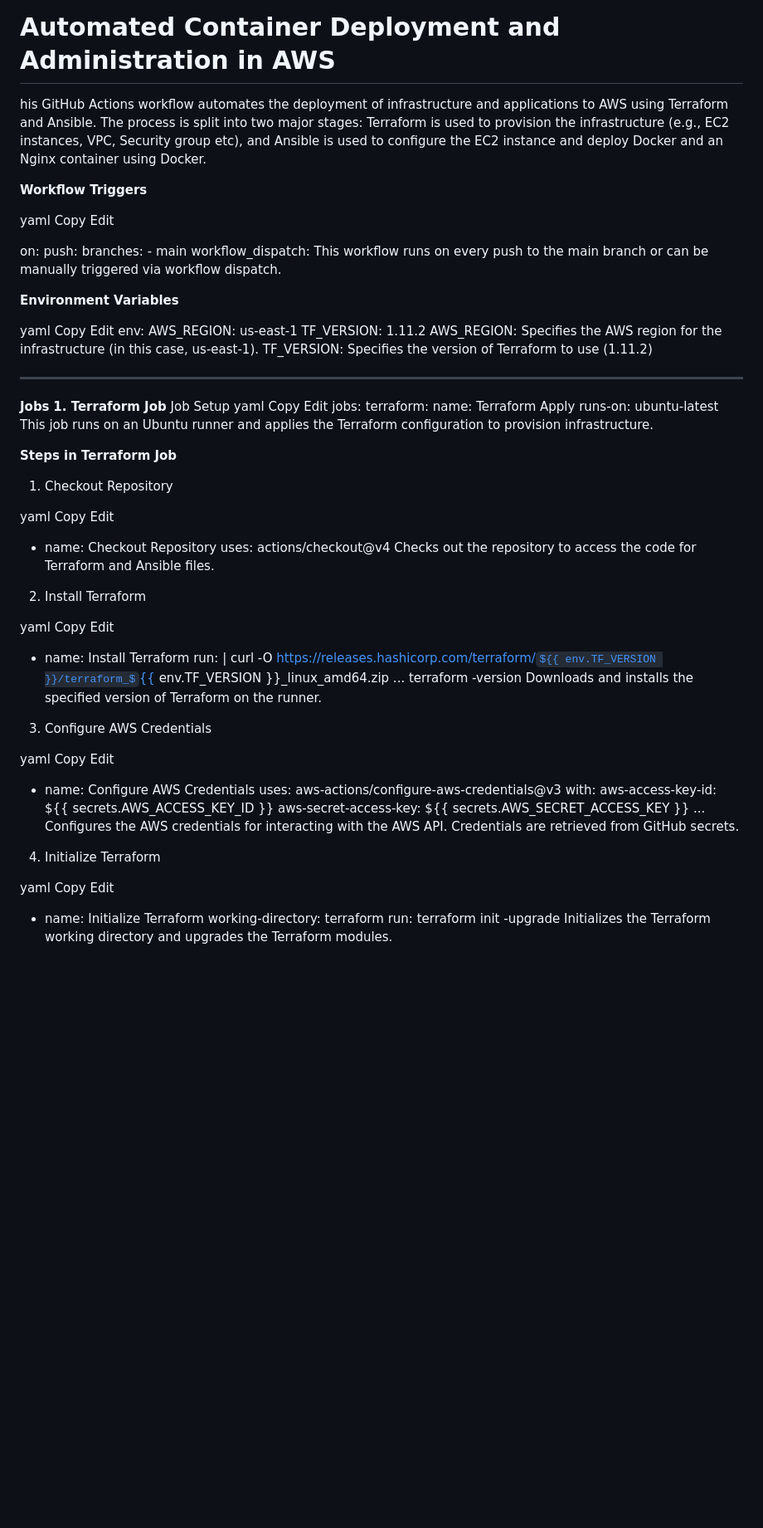
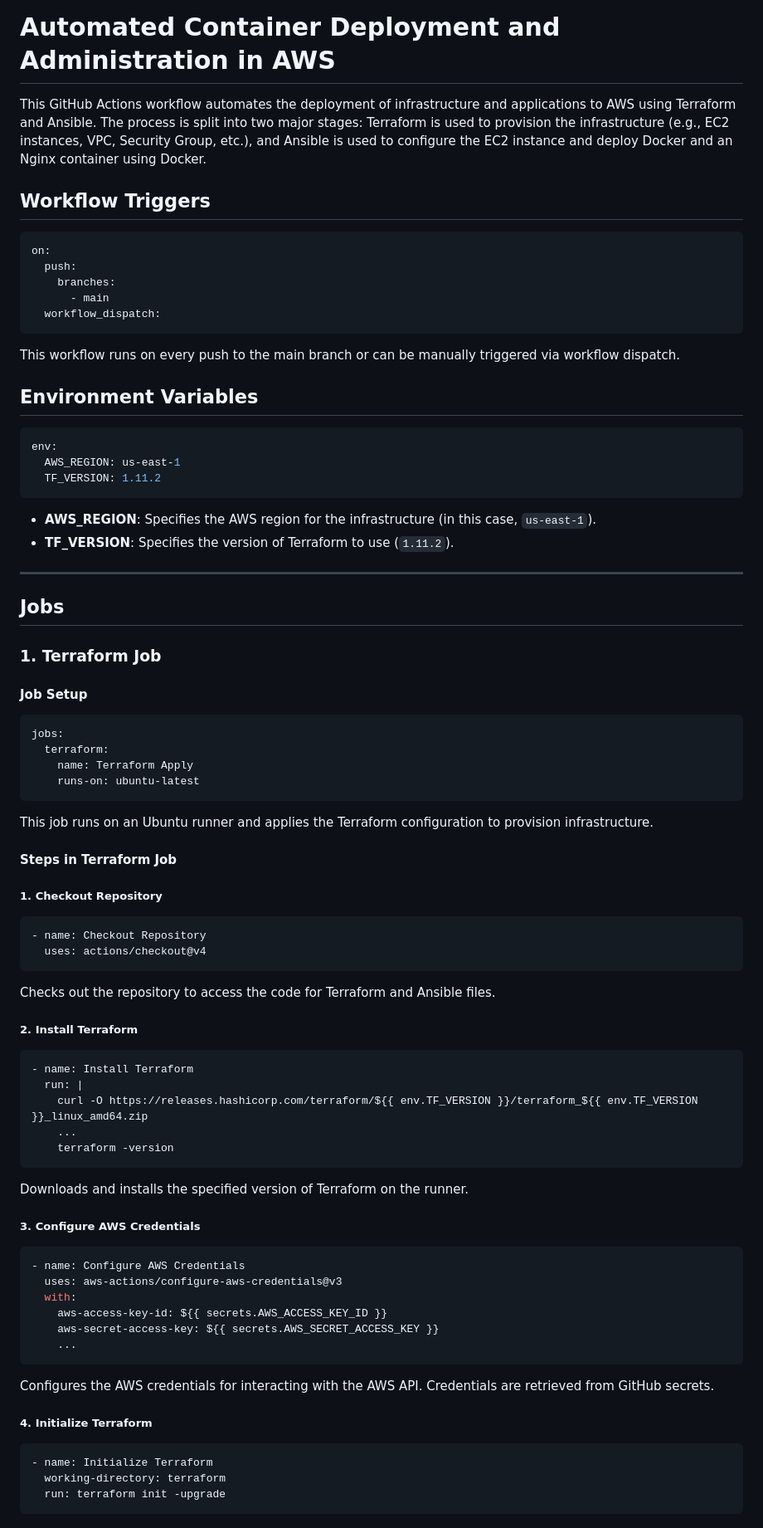
Before and after one commit to ZohaibYar/AWSNetwork, a Markdown page: README.md, the part around one of its changes. Shown at 83% size. Rendered like a GitHub page; some formulas as TeX source; blank space fills up the shorter version.

````diff
--- a/README.md
+++ b/README.md
@@ -1,85 +1,73 @@
 # Automated Container Deployment and Administration in AWS
-his GitHub Actions workflow automates the deployment of infrastructure and applications to AWS using Terraform and Ansible. The process is split into two major stages: Terraform is used to provision the infrastructure (e.g., EC2 instances, VPC, Security group etc), and Ansible is used to configure the EC2 instance and deploy Docker and an Nginx container using Docker.
 
-**Workflow Triggers**
+This GitHub Actions workflow automates the deployment of infrastructure and applications to AWS using Terraform and Ansible. The process is split into two major stages: Terraform is used to provision the infrastructure (e.g., EC2 instances, VPC, Security Group, etc.), and Ansible is used to configure the EC2 instance and deploy Docker and an Nginx container using Docker.
 
-yaml
-Copy
-Edit
-
+## Workflow Triggers
+```yaml
 on:
   push:
     branches:
       - main
   workflow_dispatch:
+```
 This workflow runs on every push to the main branch or can be manually triggered via workflow dispatch.
 
-**Environment Variables**
-
-yaml
-Copy
-Edit
+## Environment Variables
+```yaml
 env:
   AWS_REGION: us-east-1
   TF_VERSION: 1.11.2
-AWS_REGION: Specifies the AWS region for the infrastructure (in this case, us-east-1).
-TF_VERSION: Specifies the version of Terraform to use (1.11.2)
+```
+- **AWS_REGION**: Specifies the AWS region for the infrastructure (in this case, `us-east-1`).
+- **TF_VERSION**: Specifies the version of Terraform to use (`1.11.2`).
 
------------------------------------------------------------------
-**Jobs**
-**1. Terraform Job**
-Job Setup
-yaml
-Copy
-Edit
+---
+## Jobs
+
+### 1. Terraform Job
+#### Job Setup
+```yaml
 jobs:
   terraform:
     name: Terraform Apply
     runs-on: ubuntu-latest
+```
 This job runs on an Ubuntu runner and applies the Terraform configuration to provision infrastructure.
 
-**Steps in Terraform Job**
-1. Checkout Repository
-
-yaml
-Copy
-Edit
+#### Steps in Terraform Job
+##### 1. Checkout Repository
+```yaml
 - name: Checkout Repository
   uses: actions/checkout@v4
+```
 Checks out the repository to access the code for Terraform and Ansible files.
 
-2. Install Terraform
-
-yaml
-Copy
-Edit
+##### 2. Install Terraform
+```yaml
 - name: Install Terraform
   run: |
     curl -O https://releases.hashicorp.com/terraform/${{ env.TF_VERSION }}/terraform_${{ env.TF_VERSION }}_linux_amd64.zip
     ...
     terraform -version
+```
 Downloads and installs the specified version of Terraform on the runner.
 
-3. Configure AWS Credentials
-
-yaml
-Copy
-Edit
+##### 3. Configure AWS Credentials
+```yaml
 - name: Configure AWS Credentials
   uses: aws-actions/configure-aws-credentials@v3
   with:
     aws-access-key-id: ${{ secrets.AWS_ACCESS_KEY_ID }}
     aws-secret-access-key: ${{ secrets.AWS_SECRET_ACCESS_KEY }}
     ...
+```
 Configures the AWS credentials for interacting with the AWS API. Credentials are retrieved from GitHub secrets.
 
-4. Initialize Terraform
-
-yaml
-Copy
-Edit
+##### 4. Initialize Terraform
+```yaml
 - name: Initialize Terraform
   working-directory: terraform
   run: terraform init -upgrade
+```
 Initializes the Terraform working directory and upgrades the Terraform modules.
 
````
Also changed, not shown: other parts of README.md (+51 -77 lines).
